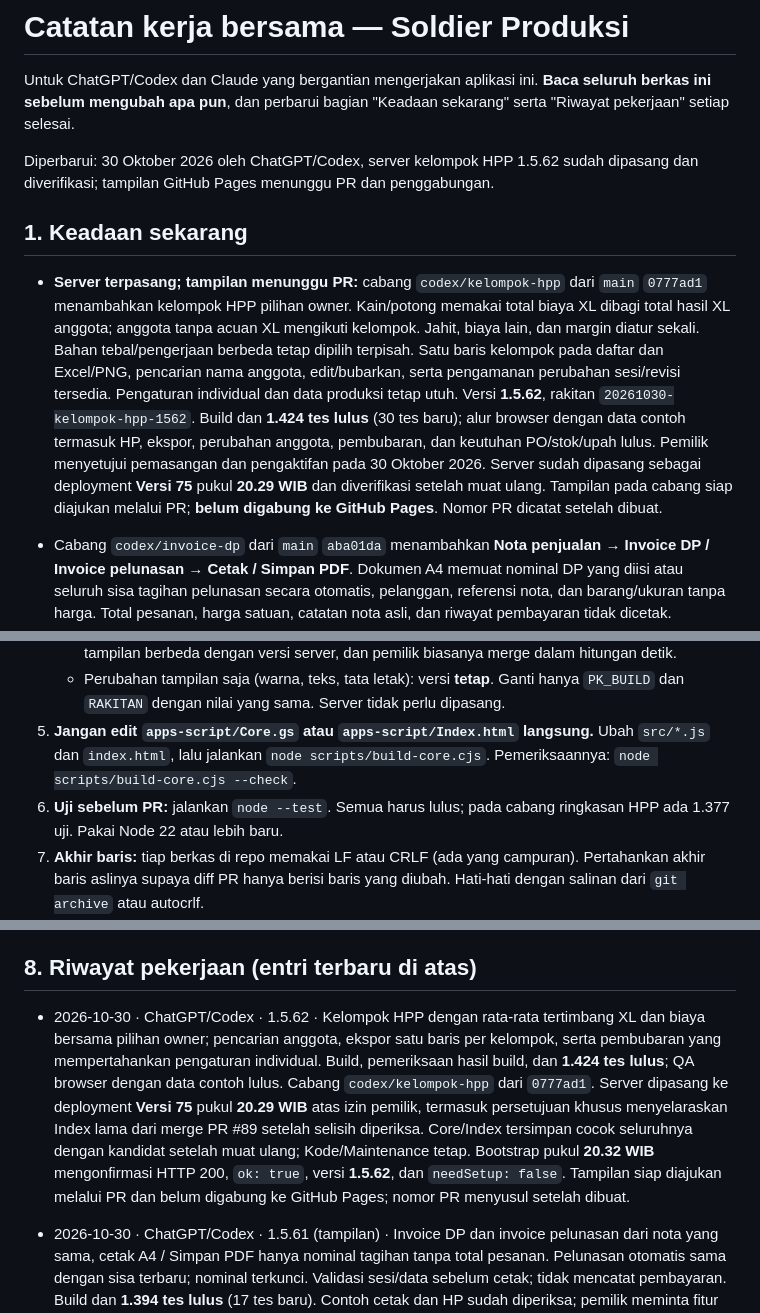
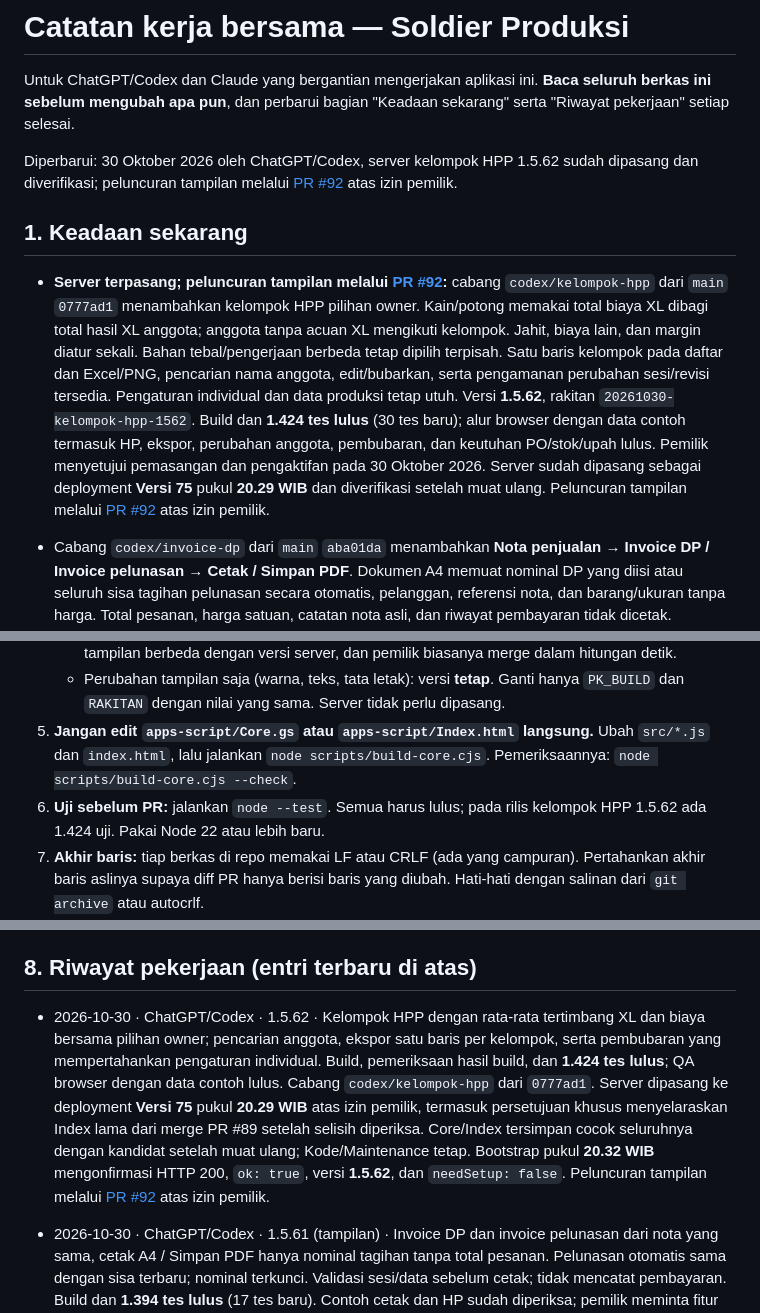
Before and after one commit to soldierapparelid/produksi, a Markdown page: CATATAN-KERJA-BERSAMA.md, 3 parts joined by grey strips. Drawn GitHub-style.

Commit message:
Link HPP release notes to PR 92

```diff
--- a/CATATAN-KERJA-BERSAMA.md
+++ b/CATATAN-KERJA-BERSAMA.md
@@ -2,11 +2,11 @@
 
 Untuk ChatGPT/Codex dan Claude yang bergantian mengerjakan aplikasi ini. **Baca seluruh berkas ini sebelum mengubah apa pun**, dan perbarui bagian "Keadaan sekarang" serta "Riwayat pekerjaan" setiap selesai.
 
-Diperbarui: 30 Oktober 2026 oleh ChatGPT/Codex, server kelompok HPP 1.5.62 sudah dipasang dan diverifikasi; tampilan GitHub Pages menunggu PR dan penggabungan.
+Diperbarui: 30 Oktober 2026 oleh ChatGPT/Codex, server kelompok HPP 1.5.62 sudah dipasang dan diverifikasi; peluncuran tampilan melalui [PR #92](https://github.com/soldierapparelid/produksi/pull/92) atas izin pemilik.
 
 ## 1. Keadaan sekarang
 
-- **Server terpasang; tampilan menunggu PR:** cabang `codex/kelompok-hpp` dari `main` `0777ad1` menambahkan kelompok HPP pilihan owner. Kain/potong memakai total biaya XL dibagi total hasil XL anggota; anggota tanpa acuan XL mengikuti kelompok. Jahit, biaya lain, dan margin diatur sekali. Bahan tebal/pengerjaan berbeda tetap dipilih terpisah. Satu baris kelompok pada daftar dan Excel/PNG, pencarian nama anggota, edit/bubarkan, serta pengamanan perubahan sesi/revisi tersedia. Pengaturan individual dan data produksi tetap utuh. Versi **1.5.62**, rakitan `20261030-kelompok-hpp-1562`. Build dan **1.424 tes lulus** (30 tes baru); alur browser dengan data contoh termasuk HP, ekspor, perubahan anggota, pembubaran, dan keutuhan PO/stok/upah lulus. Pemilik menyetujui pemasangan dan pengaktifan pada 30 Oktober 2026. Server sudah dipasang sebagai deployment **Versi 75** pukul **20.29 WIB** dan diverifikasi setelah muat ulang. Tampilan pada cabang siap diajukan melalui PR; **belum digabung ke GitHub Pages**. Nomor PR dicatat setelah dibuat.
+- **Server terpasang; peluncuran tampilan melalui [PR #92](https://github.com/soldierapparelid/produksi/pull/92):** cabang `codex/kelompok-hpp` dari `main` `0777ad1` menambahkan kelompok HPP pilihan owner. Kain/potong memakai total biaya XL dibagi total hasil XL anggota; anggota tanpa acuan XL mengikuti kelompok. Jahit, biaya lain, dan margin diatur sekali. Bahan tebal/pengerjaan berbeda tetap dipilih terpisah. Satu baris kelompok pada daftar dan Excel/PNG, pencarian nama anggota, edit/bubarkan, serta pengamanan perubahan sesi/revisi tersedia. Pengaturan individual dan data produksi tetap utuh. Versi **1.5.62**, rakitan `20261030-kelompok-hpp-1562`. Build dan **1.424 tes lulus** (30 tes baru); alur browser dengan data contoh termasuk HP, ekspor, perubahan anggota, pembubaran, dan keutuhan PO/stok/upah lulus. Pemilik menyetujui pemasangan dan pengaktifan pada 30 Oktober 2026. Server sudah dipasang sebagai deployment **Versi 75** pukul **20.29 WIB** dan diverifikasi setelah muat ulang. Peluncuran tampilan melalui [PR #92](https://github.com/soldierapparelid/produksi/pull/92) atas izin pemilik.
 
 - Cabang `codex/invoice-dp` dari `main` `aba01da` menambahkan **Nota penjualan → Invoice DP / Invoice pelunasan → Cetak / Simpan PDF**. Dokumen A4 memuat nominal DP yang diisi atau seluruh sisa tagihan pelunasan secara otomatis, pelanggan, referensi nota, dan barang/ukuran tanpa harga. Total pesanan, harga satuan, catatan nota asli, dan riwayat pembayaran tidak dicetak. Mencetak tidak menulis pembayaran atau mengubah total/status nota; LUNAS mengikuti pembayaran yang benar-benar dicatat. Versi **1.5.61**, rakitan `20261030-invoice-dp-pelunasan-1561`. Build dan **1.394 tes lulus** (17 tes baru); contoh A4 dan tampilan HP diperiksa lewat browser terpisah. Pemilik mengizinkan penambahan dan pemasangan pada 30 Oktober 2026. Peluncuran tampilan melalui [PR #91](https://github.com/soldierapparelid/produksi/pull/91), sesuai izin pemasangan dari pemilik. Tidak perlu memasang server Apps Script.
 
@@ -38,7 +38,7 @@ Diperbarui: 30 Oktober 2026 oleh ChatGPT/Codex, server kelompok HPP 1.5.62 sudah
    - Rilis yang mengubah server: naikkan `APP_VERSION` dan `UI_VERSION` bersama (1.5.61, dan seterusnya). **Pasang server dulu, baru buka PR.** Server menolak penyimpanan bila versi tampilan berbeda dengan versi server, dan pemilik biasanya merge dalam hitungan detik.
    - Perubahan tampilan saja (warna, teks, tata letak): versi **tetap**. Ganti hanya `PK_BUILD` dan `RAKITAN` dengan nilai yang sama. Server tidak perlu dipasang.
 5. **Jangan edit `apps-script/Core.gs` atau `apps-script/Index.html` langsung.** Ubah `src/*.js` dan `index.html`, lalu jalankan `node scripts/build-core.cjs`. Pemeriksaannya: `node scripts/build-core.cjs --check`.
-6. **Uji sebelum PR:** jalankan `node --test`. Semua harus lulus; pada cabang ringkasan HPP ada 1.377 uji. Pakai Node 22 atau lebih baru.
+6. **Uji sebelum PR:** jalankan `node --test`. Semua harus lulus; pada rilis kelompok HPP 1.5.62 ada 1.424 uji. Pakai Node 22 atau lebih baru.
 7. **Akhir baris:** tiap berkas di repo memakai LF atau CRLF (ada yang campuran). Pertahankan akhir baris aslinya supaya diff PR hanya berisi baris yang diubah. Hati-hati dengan salinan dari `git archive` atau autocrlf.
 8. **Setelah selesai**, tambahkan satu baris di "Riwayat pekerjaan" (tanggal, alat, versi, ringkasan, PR) dan perbarui "Keadaan sekarang" bila server dipasang.
 
@@ -100,7 +100,7 @@ Diperbarui: 30 Oktober 2026 oleh ChatGPT/Codex, server kelompok HPP 1.5.62 sudah
 
 ## 8. Riwayat pekerjaan (entri terbaru di atas)
 
-- 2026-10-30 · ChatGPT/Codex · 1.5.62 · Kelompok HPP dengan rata-rata tertimbang XL dan biaya bersama pilihan owner; pencarian anggota, ekspor satu baris per kelompok, serta pembubaran yang mempertahankan pengaturan individual. Build, pemeriksaan hasil build, dan **1.424 tes lulus**; QA browser dengan data contoh lulus. Cabang `codex/kelompok-hpp` dari `0777ad1`. Server dipasang ke deployment **Versi 75** pukul **20.29 WIB** atas izin pemilik, termasuk persetujuan khusus menyelaraskan Index lama dari merge PR #89 setelah selisih diperiksa. Core/Index tersimpan cocok seluruhnya dengan kandidat setelah muat ulang; Kode/Maintenance tetap. Bootstrap pukul **20.32 WIB** mengonfirmasi HTTP 200, `ok: true`, versi **1.5.62**, dan `needSetup: false`. Tampilan siap diajukan melalui PR dan belum digabung ke GitHub Pages; nomor PR menyusul setelah dibuat.
+- 2026-10-30 · ChatGPT/Codex · 1.5.62 · Kelompok HPP dengan rata-rata tertimbang XL dan biaya bersama pilihan owner; pencarian anggota, ekspor satu baris per kelompok, serta pembubaran yang mempertahankan pengaturan individual. Build, pemeriksaan hasil build, dan **1.424 tes lulus**; QA browser dengan data contoh lulus. Cabang `codex/kelompok-hpp` dari `0777ad1`. Server dipasang ke deployment **Versi 75** pukul **20.29 WIB** atas izin pemilik, termasuk persetujuan khusus menyelaraskan Index lama dari merge PR #89 setelah selisih diperiksa. Core/Index tersimpan cocok seluruhnya dengan kandidat setelah muat ulang; Kode/Maintenance tetap. Bootstrap pukul **20.32 WIB** mengonfirmasi HTTP 200, `ok: true`, versi **1.5.62**, dan `needSetup: false`. Peluncuran tampilan melalui [PR #92](https://github.com/soldierapparelid/produksi/pull/92) atas izin pemilik.
 
 - 2026-10-30 · ChatGPT/Codex · 1.5.61 (tampilan) · Invoice DP dan invoice pelunasan dari nota yang sama, cetak A4 / Simpan PDF hanya nominal tagihan tanpa total pesanan. Pelunasan otomatis sama dengan sisa terbaru; nominal terkunci. Validasi sesi/data sebelum cetak; tidak mencatat pembayaran. Build dan **1.394 tes lulus** (17 tes baru). Contoh cetak dan HP sudah diperiksa; pemilik meminta fitur ditambahkan dan dipasang. Cabang `codex/invoice-dp`; peluncuran melalui [PR #91](https://github.com/soldierapparelid/produksi/pull/91) atas izin pemilik. Server tetap.
 
```
Also changed, not shown: README.md (+1 -1 lines).
